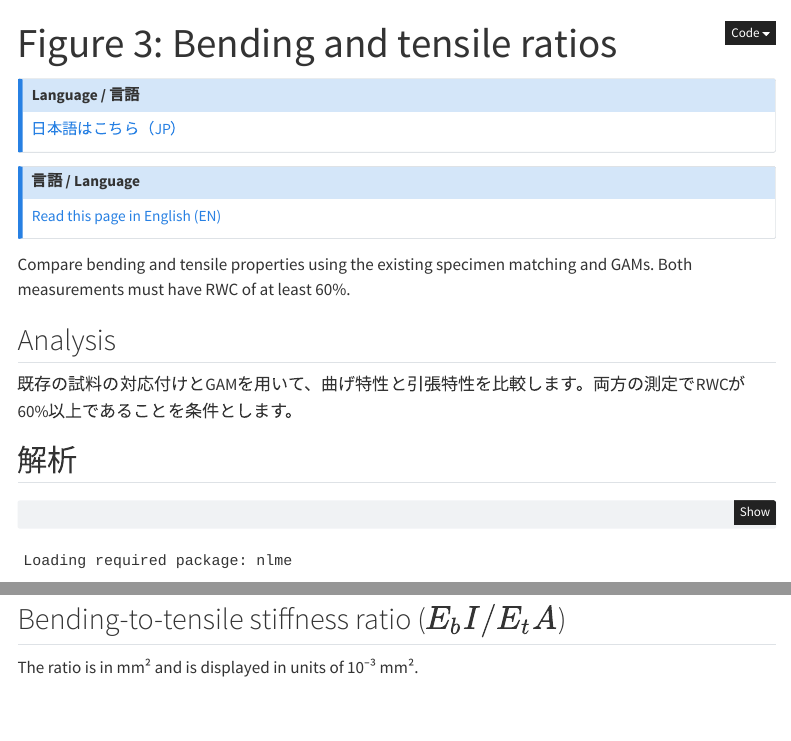
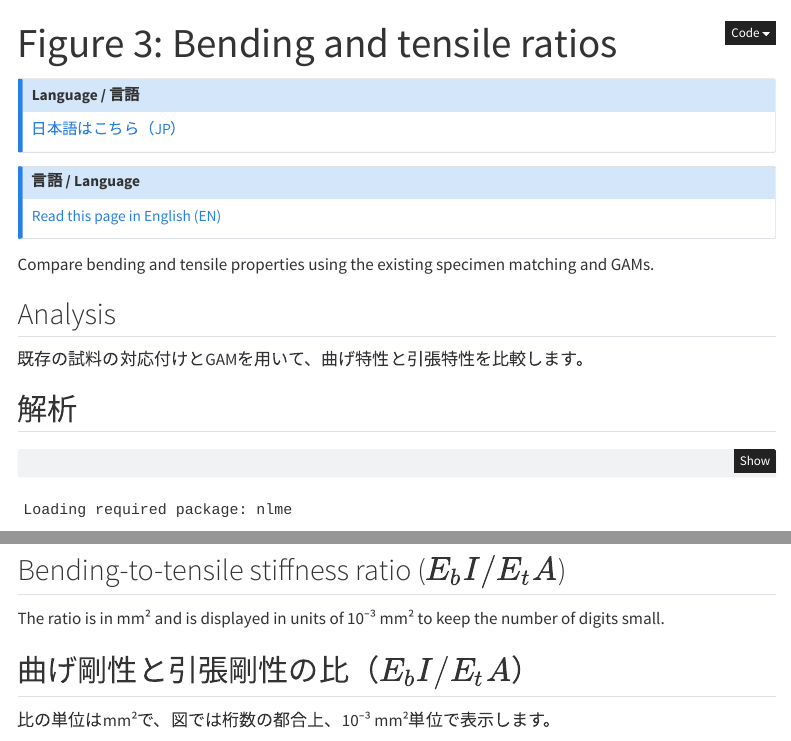
Before and after one commit to maple60/leaf-mechanics-dehydration, a Quarto document (notebook/05-bending-tensile-ratios.qmd): the page in a window 1100 px wide, from its top, and a second part further down, joined at a grey line. Rendered offline with R 4.5, knitr and Pandoc in place of Quarto, with nearby package versions; some code elsewhere in the file could not run offline; menus at the side of the page are left out.

Commit message:
docs: align ratio notebook English with Japanese
Co-Authored-By: Claude Sonnet 5.5 <noreply@anthropic.com>

```diff
--- a/notebook/05-bending-tensile-ratios.qmd
+++ b/notebook/05-bending-tensile-ratios.qmd
@@ -21,7 +21,7 @@
 
 :::: {.content-visible unless-profile="ja"}
 
-Compare bending and tensile properties using the existing specimen matching and GAMs. Both measurements must have RWC of at least 60%.
+Compare bending and tensile properties using the existing specimen matching and GAMs.
 
 ## Analysis
 
@@ -29,7 +29,7 @@
 
 :::: {.content-visible when-profile="ja"}
 
-既存の試料の対応付けとGAMを用いて、曲げ特性と引張特性を比較します。両方の測定でRWCが60%以上であることを条件とします。
+既存の試料の対応付けとGAMを用いて、曲げ特性と引張特性を比較します。
 
 ## 解析
 
@@ -185,7 +185,7 @@
 
 ## Bending-to-tensile stiffness ratio ($E_bI/E_tA$)
 
-The ratio is in mm² and is displayed in units of 10⁻³ mm².
+The ratio is in mm² and is displayed in units of 10⁻³ mm² to keep the number of digits small.
 
 ::::
 
@@ -193,7 +193,7 @@
 
 ## 曲げ剛性と引張剛性の比（$E_bI/E_tA$）
 
-比の単位はmm²で、図では10⁻³ mm²単位で表示します。
+比の単位はmm²で、図では桁数の都合上、10⁻³ mm²単位で表示します。
 
 ::::
 
```
